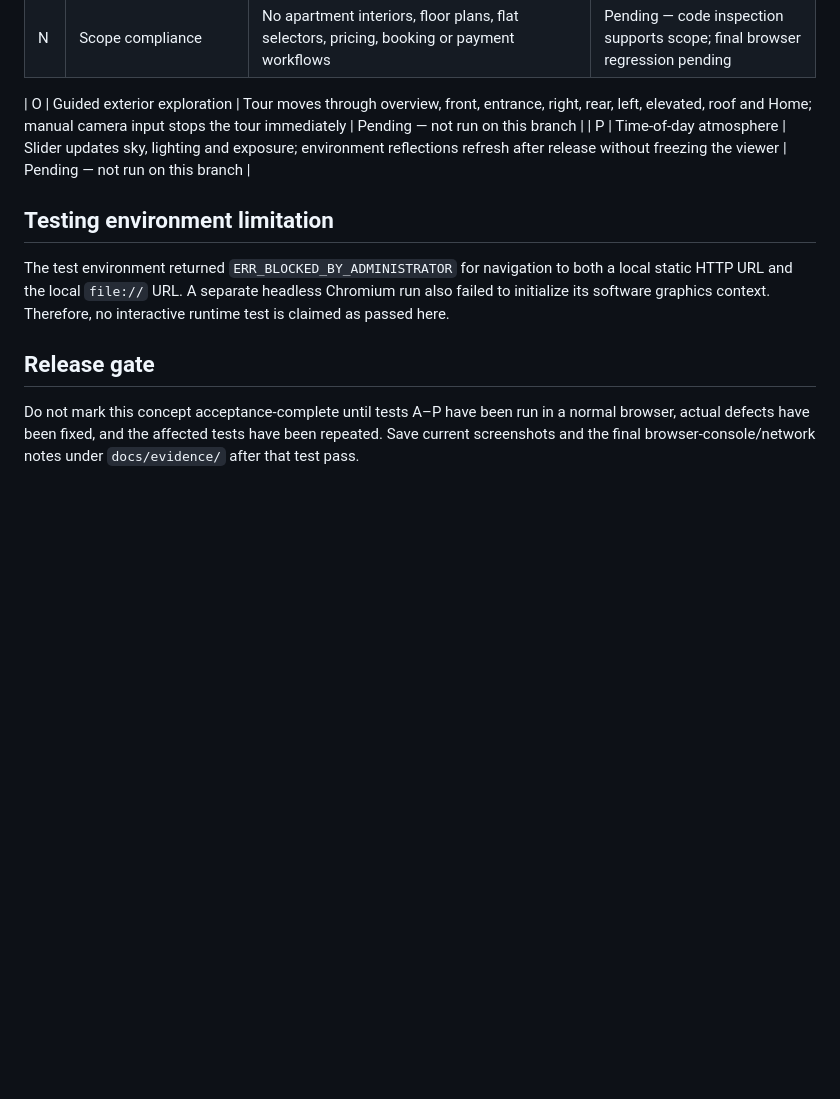
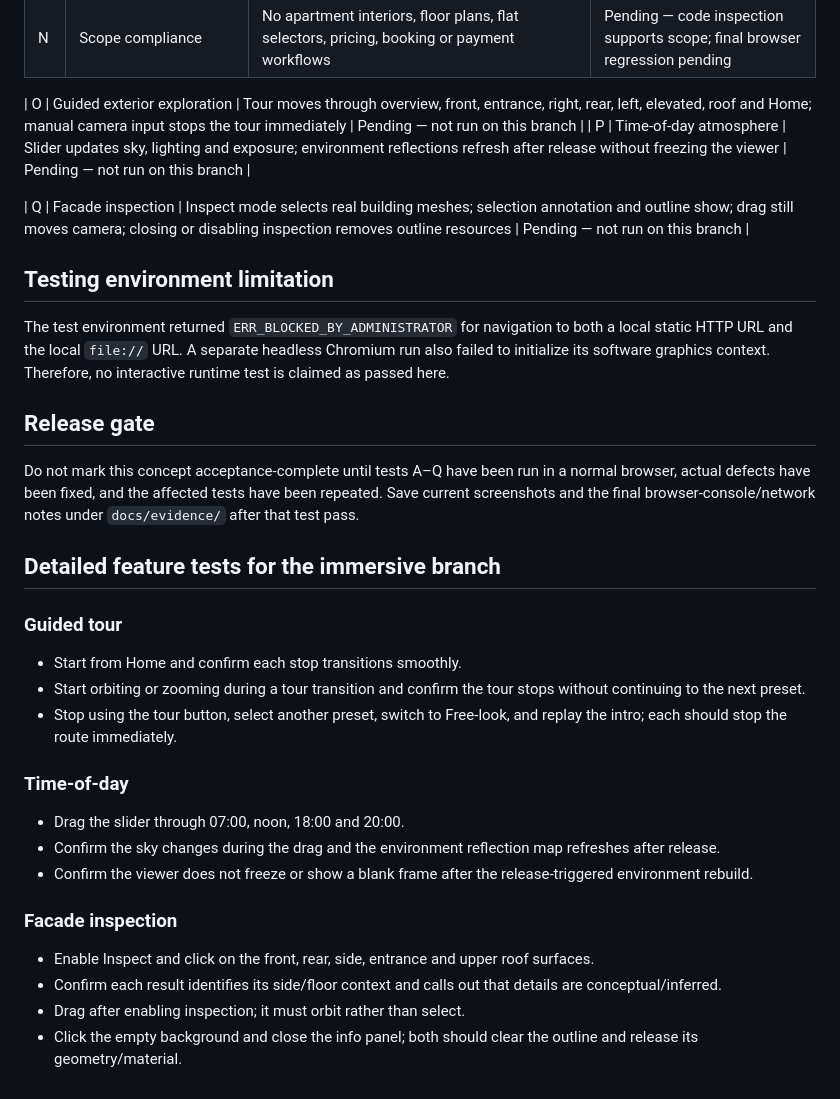
Before and after one commit to shivakandula456-tech/iri, a Markdown page: docs/testing-checklist.md, the part around the change. Rendered like a GitHub page; blank space fills up the shorter version.

Commit message:
Add facade inspection acceptance tests

```diff
--- a/docs/testing-checklist.md
+++ b/docs/testing-checklist.md
@@ -39,10 +39,31 @@ For all pending rows, record the browser/OS, actual outcome, notes and retest ou
 | O | Guided exterior exploration | Tour moves through overview, front, entrance, right, rear, left, elevated, roof and Home; manual camera input stops the tour immediately | Pending — not run on this branch |
 | P | Time-of-day atmosphere | Slider updates sky, lighting and exposure; environment reflections refresh after release without freezing the viewer | Pending — not run on this branch |
 
+| Q | Facade inspection | Inspect mode selects real building meshes; selection annotation and outline show; drag still moves camera; closing or disabling inspection removes outline resources | Pending — not run on this branch |
+
 ## Testing environment limitation
 
 The test environment returned `ERR_BLOCKED_BY_ADMINISTRATOR` for navigation to both a local static HTTP URL and the local `file://` URL. A separate headless Chromium run also failed to initialize its software graphics context. Therefore, no interactive runtime test is claimed as passed here.
 
 ## Release gate
 
-Do not mark this concept acceptance-complete until tests A–P have been run in a normal browser, actual defects have been fixed, and the affected tests have been repeated. Save current screenshots and the final browser-console/network notes under `docs/evidence/` after that test pass.
+Do not mark this concept acceptance-complete until tests A–Q have been run in a normal browser, actual defects have been fixed, and the affected tests have been repeated. Save current screenshots and the final browser-console/network notes under `docs/evidence/` after that test pass.
+
+
+## Detailed feature tests for the immersive branch
+
+### Guided tour
+- Start from Home and confirm each stop transitions smoothly.
+- Start orbiting or zooming during a tour transition and confirm the tour stops without continuing to the next preset.
+- Stop using the tour button, select another preset, switch to Free-look, and replay the intro; each should stop the route immediately.
+
+### Time-of-day
+- Drag the slider through 07:00, noon, 18:00 and 20:00.
+- Confirm the sky changes during the drag and the environment reflection map refreshes after release.
+- Confirm the viewer does not freeze or show a blank frame after the release-triggered environment rebuild.
+
+### Facade inspection
+- Enable Inspect and click on the front, rear, side, entrance and upper roof surfaces.
+- Confirm each result identifies its side/floor context and calls out that details are conceptual/inferred.
+- Drag after enabling inspection; it must orbit rather than select.
+- Click the empty background and close the info panel; both should clear the outline and release its geometry/material.
```
